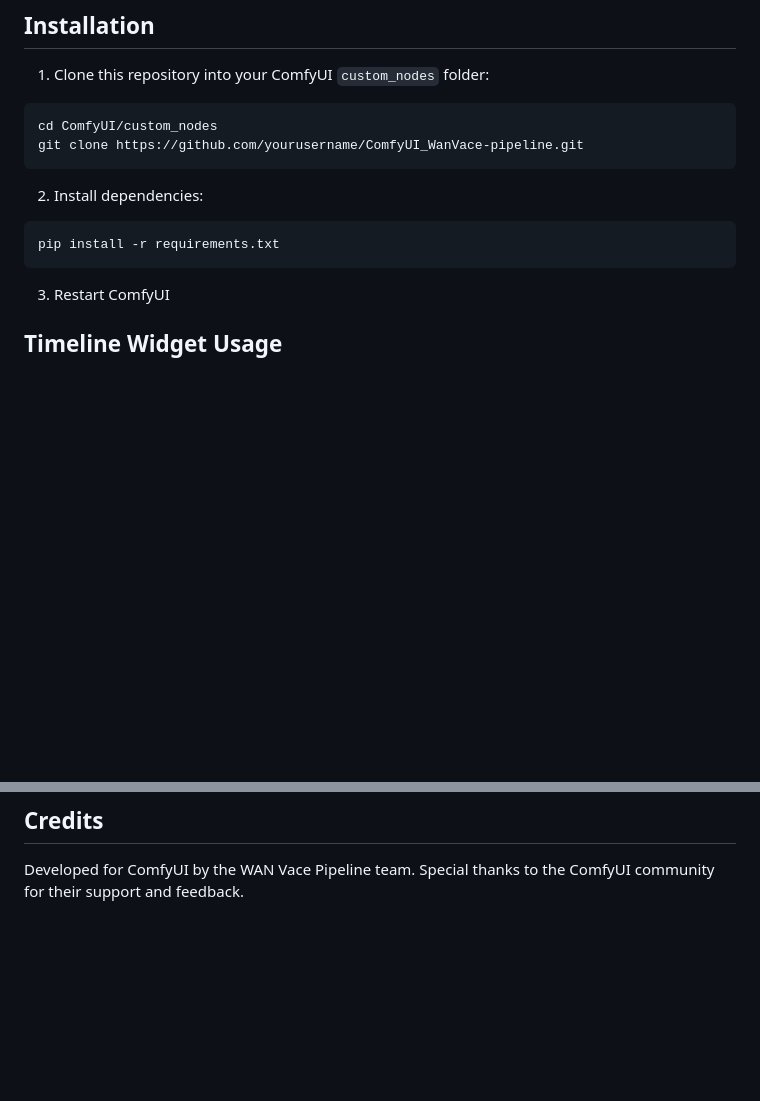
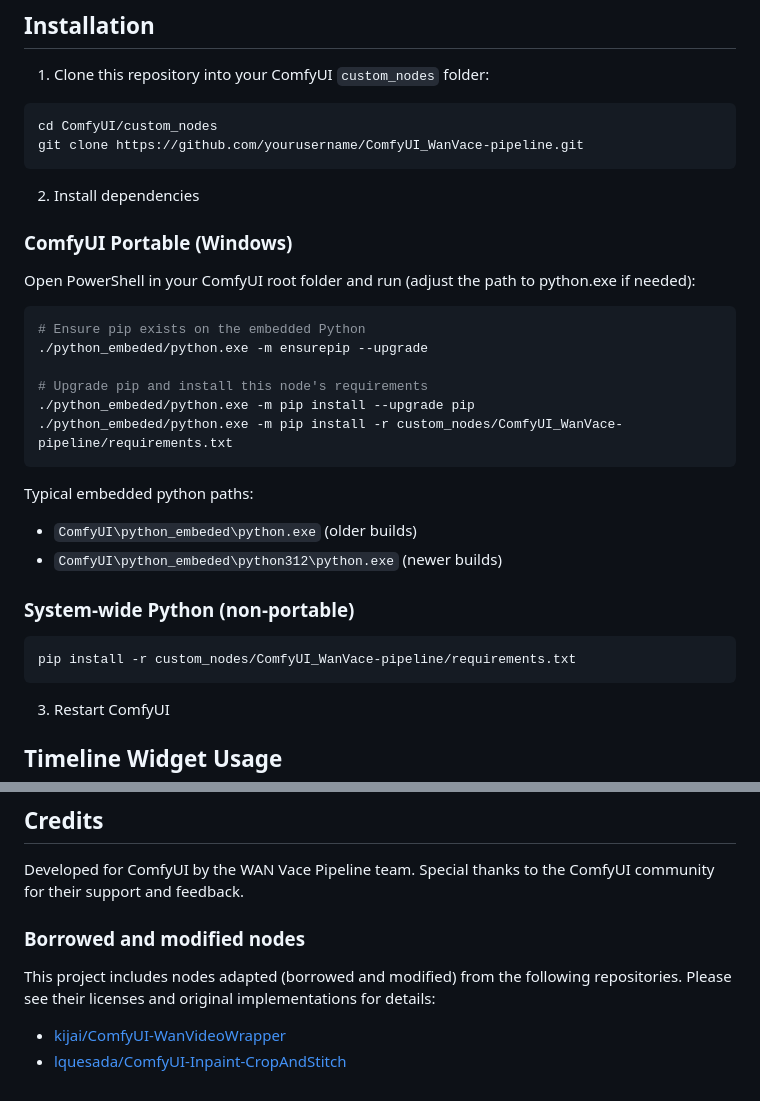
Before and after one commit to tarkansarim/ComfyUI_WanVace-pipeline, a Markdown page: README.md, 2 parts joined by grey strips. Drawn GitHub-style; blank space fills up the shorter version.

````diff
--- a/README.md
+++ b/README.md
@@ -70,9 +70,25 @@ cd ComfyUI/custom_nodes
 git clone https://github.com/yourusername/ComfyUI_WanVace-pipeline.git
 ```
 
-2. Install dependencies:
+2. Install dependencies
+
+### ComfyUI Portable (Windows)
+Open PowerShell in your ComfyUI root folder and run (adjust the path to python.exe if needed):
+```powershell
+# Ensure pip exists on the embedded Python
+./python_embeded/python.exe -m ensurepip --upgrade
+
+# Upgrade pip and install this node's requirements
+./python_embeded/python.exe -m pip install --upgrade pip
+./python_embeded/python.exe -m pip install -r custom_nodes/ComfyUI_WanVace-pipeline/requirements.txt
+```
+Typical embedded python paths:
+- `ComfyUI\python_embeded\python.exe` (older builds)
+- `ComfyUI\python_embeded\python312\python.exe` (newer builds)
+
+### System-wide Python (non-portable)
 ```bash
-pip install -r requirements.txt
+pip install -r custom_nodes/ComfyUI_WanVace-pipeline/requirements.txt
 ```
 
 3. Restart ComfyUI
@@ -257,3 +273,8 @@ See [CLAUDE.md](CLAUDE.md) for development guidelines and architecture details.
 
 Developed for ComfyUI by the WAN Vace Pipeline team.
 Special thanks to the ComfyUI community for their support and feedback.
+
+### Borrowed and modified nodes
+This project includes nodes adapted (borrowed and modified) from the following repositories. Please see their licenses and original implementations for details:
+- [kijai/ComfyUI-WanVideoWrapper](https://github.com/kijai/ComfyUI-WanVideoWrapper)
+- [lquesada/ComfyUI-Inpaint-CropAndStitch](https://github.com/lquesada/ComfyUI-Inpaint-CropAndStitch)
````
